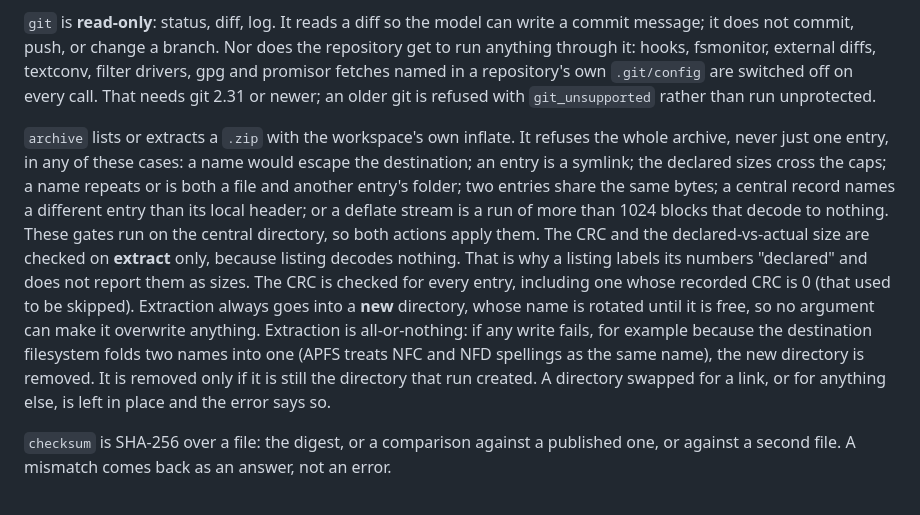
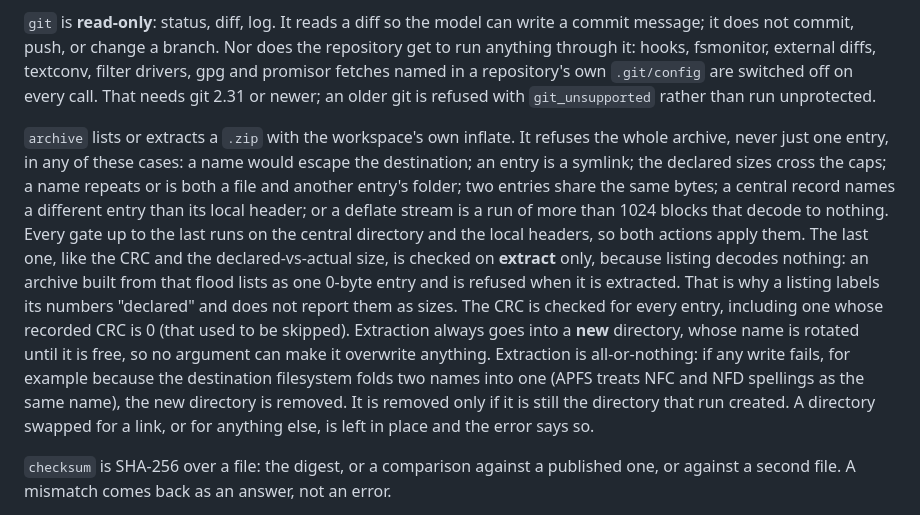
Before and after one commit to farukciftler/tacet-cli, a Markdown page: README.md, the part around the change. Drawn GitHub-style.

```diff
--- a/README.md
+++ b/README.md
@@ -250,7 +250,7 @@ Documents are real OOXML — an `.xlsx` produced by Tacet contains a working `=S
 
 `git` is **read-only**: status, diff, log. It reads a diff so the model can write a commit message; it does not commit, push, or change a branch. Nor does the repository get to run anything through it: hooks, fsmonitor, external diffs, textconv, filter drivers, gpg and promisor fetches named in a repository's own `.git/config` are switched off on every call. That needs git 2.31 or newer; an older git is refused with `git_unsupported` rather than run unprotected.
 
-`archive` lists or extracts a `.zip` with the workspace's own inflate. It refuses the whole archive, never just one entry, in any of these cases: a name would escape the destination; an entry is a symlink; the declared sizes cross the caps; a name repeats or is both a file and another entry's folder; two entries share the same bytes; a central record names a different entry than its local header; or a deflate stream is a run of more than 1024 blocks that decode to nothing. These gates run on the central directory, so both actions apply them. The CRC and the declared-vs-actual size are checked on **extract** only, because listing decodes nothing. That is why a listing labels its numbers "declared" and does not report them as sizes. The CRC is checked for every entry, including one whose recorded CRC is 0 (that used to be skipped). Extraction always goes into a **new** directory, whose name is rotated until it is free, so no argument can make it overwrite anything. Extraction is all-or-nothing: if any write fails, for example because the destination filesystem folds two names into one (APFS treats NFC and NFD spellings as the same name), the new directory is removed. It is removed only if it is still the directory that run created. A directory swapped for a link, or for anything else, is left in place and the error says so.
+`archive` lists or extracts a `.zip` with the workspace's own inflate. It refuses the whole archive, never just one entry, in any of these cases: a name would escape the destination; an entry is a symlink; the declared sizes cross the caps; a name repeats or is both a file and another entry's folder; two entries share the same bytes; a central record names a different entry than its local header; or a deflate stream is a run of more than 1024 blocks that decode to nothing. Every gate up to the last runs on the central directory and the local headers, so both actions apply them. The last one, like the CRC and the declared-vs-actual size, is checked on **extract** only, because listing decodes nothing: an archive built from that flood lists as one 0-byte entry and is refused when it is extracted. That is why a listing labels its numbers "declared" and does not report them as sizes. The CRC is checked for every entry, including one whose recorded CRC is 0 (that used to be skipped). Extraction always goes into a **new** directory, whose name is rotated until it is free, so no argument can make it overwrite anything. Extraction is all-or-nothing: if any write fails, for example because the destination filesystem folds two names into one (APFS treats NFC and NFD spellings as the same name), the new directory is removed. It is removed only if it is still the directory that run created. A directory swapped for a link, or for anything else, is left in place and the error says so.
 
 `checksum` is SHA-256 over a file: the digest, or a comparison against a published one, or against a second file. A mismatch comes back as an answer, not an error.
 
```
Also changed, not shown: CHANGELOG.md (+16 -8 lines), crates/tacet-cli/README.md (+1 -1 lines).
